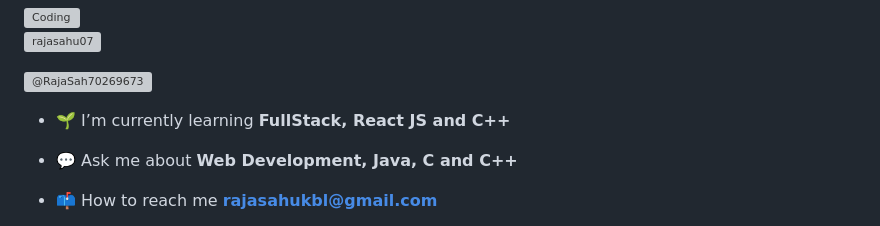
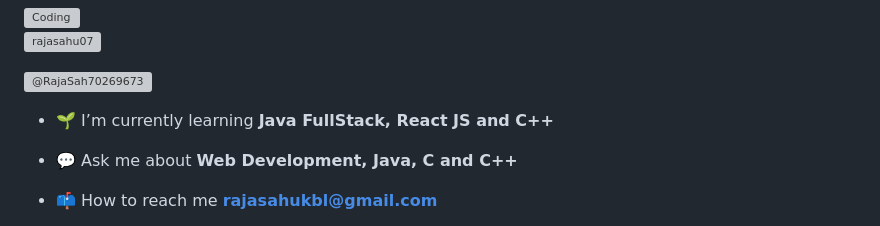
Before and after one commit to rajasahu07/rajasahu07, a Markdown page: README.md, the part around the change. Rendered like a GitHub page; grey boxes are pictures that could not be loaded.

```diff
--- a/README.md
+++ b/README.md
@@ -7,7 +7,7 @@
 
 <p align="left"> <a href="https://twitter.com/RajaSah70269673" target="blank"><img src="https://img.shields.io/twitter/follow/rajasahu07?logo=twitter&style=for-the-badge" alt="@RajaSah70269673" /></a> </p>
 
-- 🌱 I’m currently learning **FullStack, React JS and C++**
+- 🌱 I’m currently learning **Java FullStack, React JS and C++**
 
 - 💬 Ask me about **Web Development, Java, C and C++**
 
```
